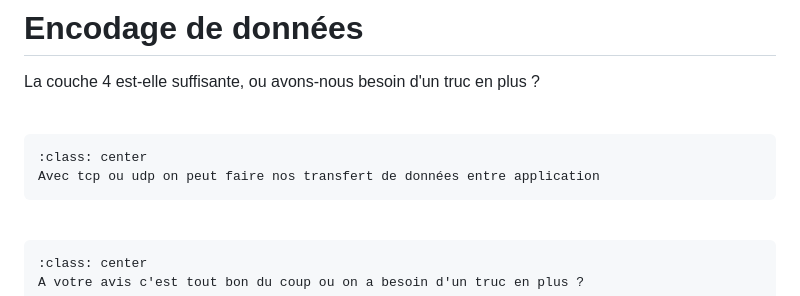
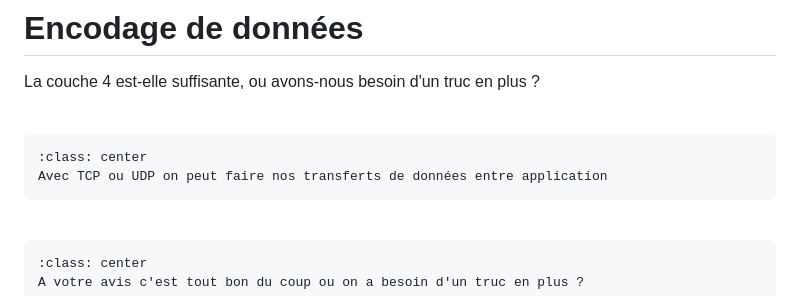
Before and after one commit to ue22-p25/backend, a Markdown page: notebooks/1-04-marshaling.md, the part around the change. Rendered like a GitHub page.

`````diff
--- a/notebooks/1-04-marshaling.md
+++ b/notebooks/1-04-marshaling.md
@@ -6,7 +6,7 @@ La couche 4 est-elle suffisante, ou avons-nous besoin d'un truc en plus ?
 
 ````{div}
 :class: center
-Avec tcp ou udp on peut faire nos transfert de données entre application
+Avec TCP ou UDP on peut faire nos transferts de données entre application
 ````
 
 <br>
`````
Also changed, not shown: notebooks/1-03-layer4.md (+6 -11 lines).
